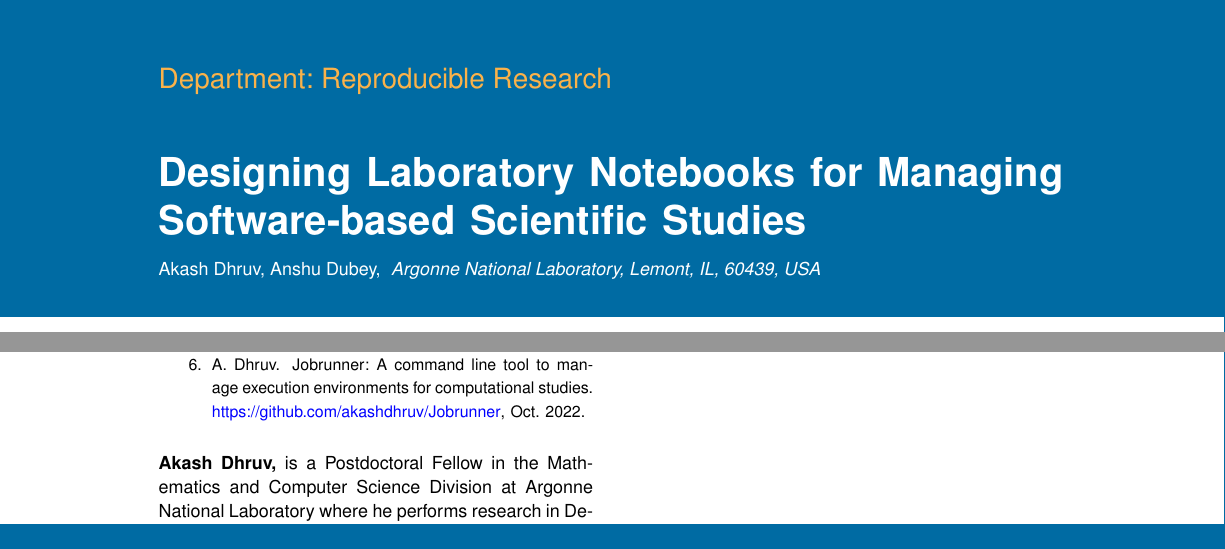
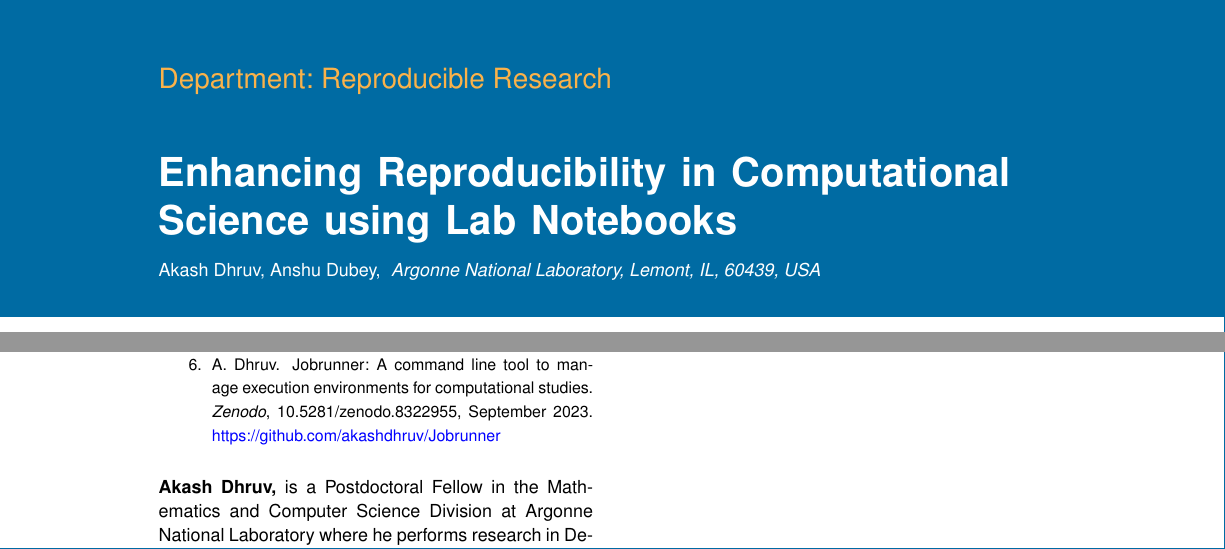
Before and after one commit to cise-eds/RRtrack, a LaTeX paper (Dhruv-Dubey-LabNotebooks/Paper.tex): two parts of pages 1 and 6 of 6, joined at a grey line, cut so that both start at the same text. Compiled offline with pdfLaTeX.

Commit message:
update title and DOI

```diff
--- a/Dhruv-Dubey-LabNotebooks/Paper.tex
+++ b/Dhruv-Dubey-LabNotebooks/Paper.tex
@@ -27,8 +27,7 @@
 \begin{document}
 
 \sptitle{Department: Reproducible Research}
-
-\title{Designing Laboratory Notebooks for Managing Software-based Scientific Studies}
+\title{Enhancing Reproducibility in Computational Science using Lab Notebooks}
 
 \author{ Akash Dhruv, Anshu Dubey}
 \affil{Argonne National Laboratory, Lemont, IL, 60439, USA}
@@ -292,7 +291,8 @@ W.~Zhang, A.~Almgren, V.~Beckner, J.~Bell, J.~Blaschke, C.~Chan, M.~Day,
 A.~Dhruv.
 \newblock {Jobrunner: A command line tool to manage execution environments for
   computational studies}.
-\newblock \url{https://github.com/akashdhruv/Jobrunner}, Oct. 2022.
+\newblock {\em Zenodo}, 10.5281/zenodo.8322955, September 2023.
+\newblock \url{https://github.com/akashdhruv/Jobrunner}
 
 
 
```
